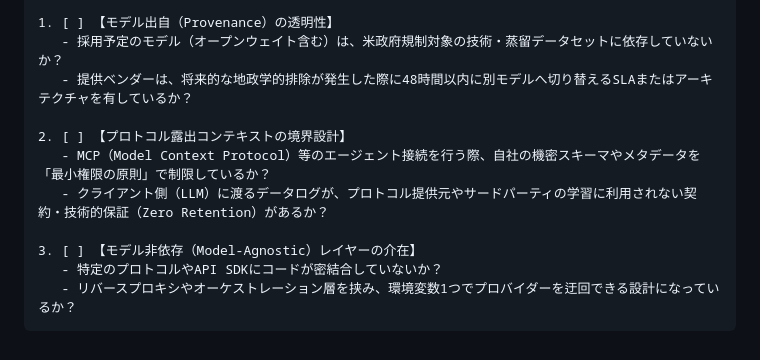
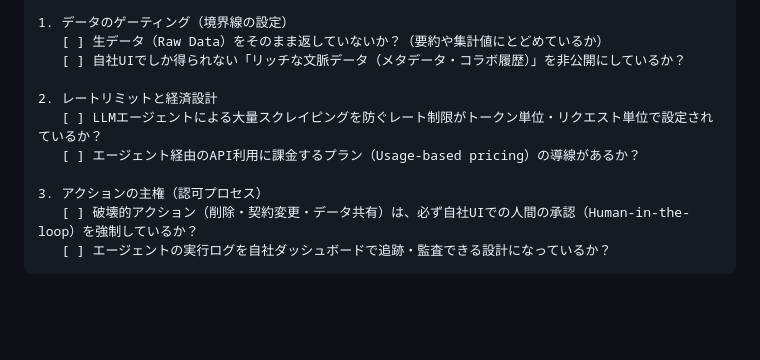
Before and after one commit to keisukeweska/-project-caliburn, a Markdown page: posts/latest_comparison.md, the part around one of its changes. GitHub-like rendering; blank space fills up the shorter version.

Commit message:
Auto-generate comparison article by Project-Caliburn

````diff
--- a/posts/latest_comparison.md
+++ b/posts/latest_comparison.md
@@ -70,13 +78,13 @@ DeepSeek排除令とFigmaのMCP牽制を受け、企業におけるAIコンポ
 
-1. [ ] 【モデル出自（Provenance）の透明性】
-   - 採用予定のモデル（オープンウェイト含む）は、米政府規制対象の技術・蒸留データセットに依存していないか？
-   - 提供ベンダーは、将来的な地政学的排除が発生した際に48時間以内に別モデルへ切り替えるSLAまたはアーキテクチャを有しているか？
+1. データのゲーティング（境界線の設定）
+   [ ] 生データ（Raw Data）をそのまま返していないか？（要約や集計値にとどめているか）
+   [ ] 自社UIでしか得られない「リッチな文脈データ（メタデータ・コラボ履歴）」を非公開にしているか？
 
-2. [ ] 【プロトコル露出コンテキストの境界設計】
-   - MCP（Model Context Protocol）等のエージェント接続を行う際、自社の機密スキーマやメタデータを「最小権限の原則」で制限しているか？
-   - クライアント側（LLM）に渡るデータログが、プロトコル提供元やサードパーティの学習に利用されない契約・技術的保証（Zero Retention）があるか？
+2. レートリミットと経済設計
+   [ ] LLMエージェントによる大量スクレイピングを防ぐレート制限がトークン単位・リクエスト単位で設定されているか？
+   [ ] エージェント経由のAPI利用に課金するプラン（Usage-based pricing）の導線があるか？
 
-3. [ ] 【モデル非依存（Model-Agnostic）レイヤーの介在】
-   - 特定のプロトコルやAPI SDKにコードが密結合していないか？
-   - リバースプロキシやオーケストレーション層を挟み、環境変数1つでプロバイダーを迂回できる設計になっているか？
+3. アクションの主権（認可プロセス）
+   [ ] 破壊的アクション（削除・契約変更・データ共有）は、必ず自社UIでの人間の承認（Human-in-the-loop）を強制しているか？
+   [ ] エージェントの実行ログを自社ダッシュボードで追跡・監査できる設計になっているか？
 ```
````
Also changed, not shown: other parts of posts/latest_comparison.md (+58 -50 lines).
